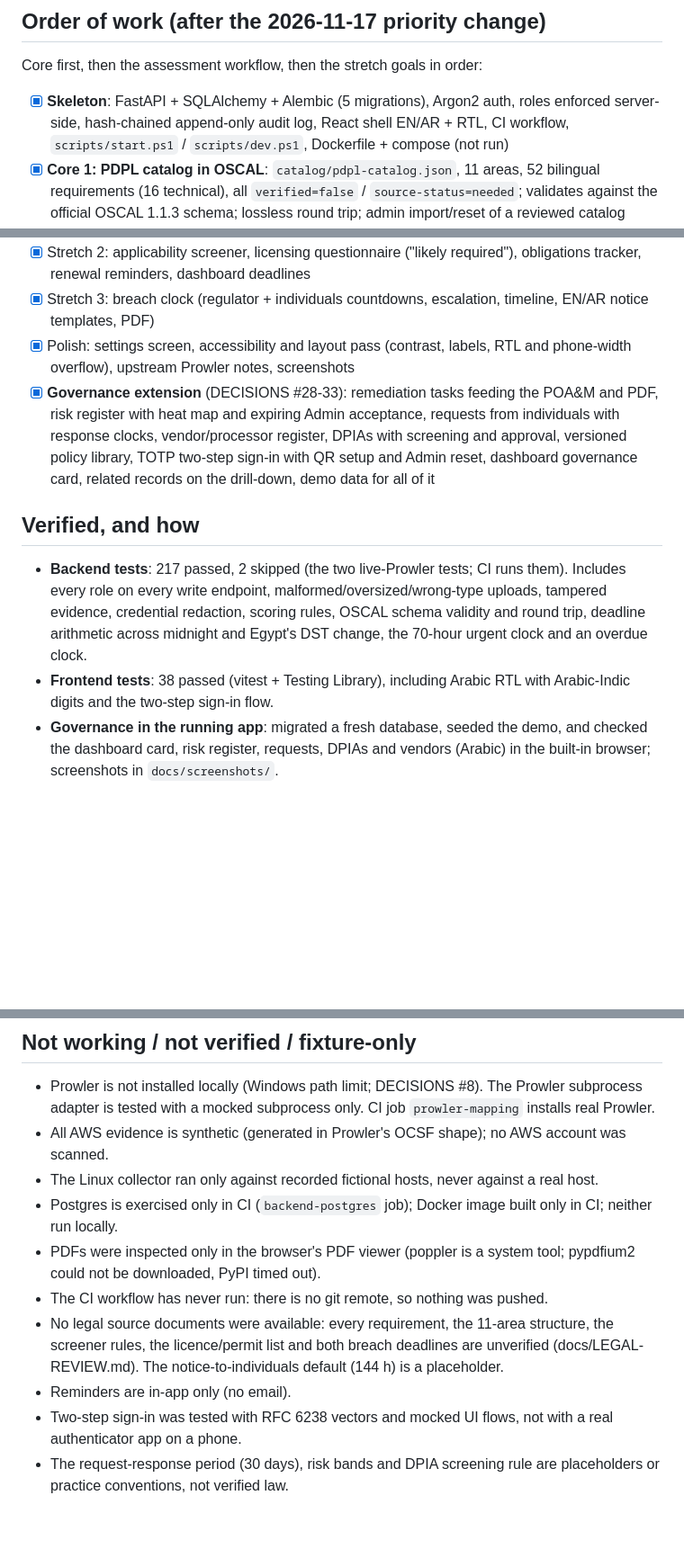
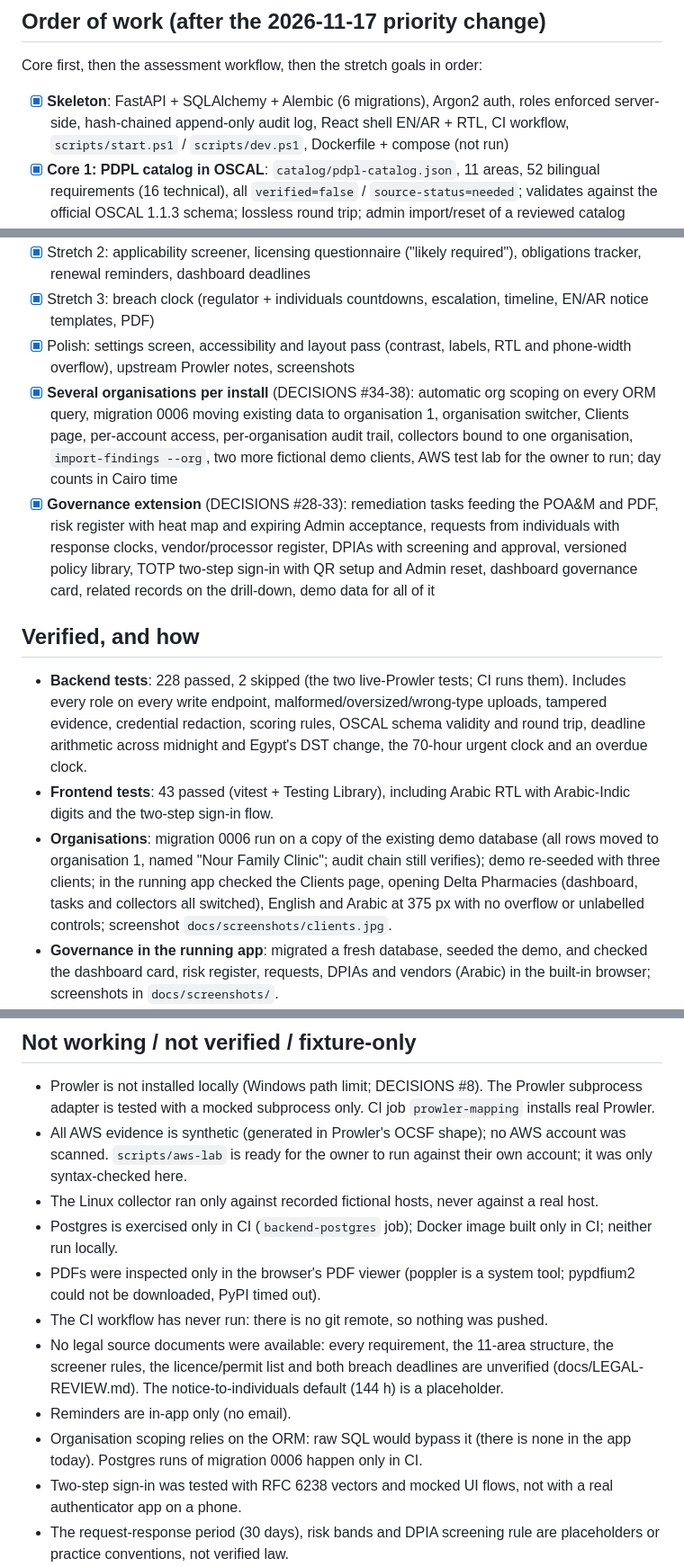
Before and after one commit to lumidren/Sijill-, a Markdown page: docs/PROGRESS.md, 3 parts joined by grey strips. Shown at 90% size. GitHub-like rendering; blank space fills up the shorter version.

```diff
--- a/docs/PROGRESS.md
+++ b/docs/PROGRESS.md
@@ -6,7 +6,7 @@ Resume here after a context reset: read this file and `git log --oneline`, then
 
 Core first, then the assessment workflow, then the stretch goals in order:
 
-- [x] **Skeleton**: FastAPI + SQLAlchemy + Alembic (5 migrations), Argon2 auth, roles enforced server-side, hash-chained append-only audit log, React shell EN/AR + RTL, CI workflow, `scripts/start.ps1` / `scripts/dev.ps1`, Dockerfile + compose (not run)
+- [x] **Skeleton**: FastAPI + SQLAlchemy + Alembic (6 migrations), Argon2 auth, roles enforced server-side, hash-chained append-only audit log, React shell EN/AR + RTL, CI workflow, `scripts/start.ps1` / `scripts/dev.ps1`, Dockerfile + compose (not run)
 - [x] **Core 1: PDPL catalog in OSCAL**: `catalog/pdpl-catalog.json`, 11 areas, 52 bilingual requirements (16 technical), all `verified=false` / `source-status=needed`; validates against the official OSCAL 1.1.3 schema; lossless round trip; admin import/reset of a reviewed catalog
 - [x] **Core 2: Evidence engine**: OCSF ingestion (validation, redaction, per-target runs, SHA-256 per file and per result), Prowler framework file (129 AWS checks), Linux mapping (12 checks), inbox + Prowler subprocess adapters, APScheduler collection, read-only Linux collector
 - [x] **Core 3: Scoring, run history, regression detection, score-over-time dashboard**, with the automated / self-attested / not-assessed split and drill-down to each failing resource
@@ -17,12 +17,14 @@ Core first, then the assessment workflow, then the stretch goals in order:
 - [x] Stretch 2: applicability screener, licensing questionnaire ("likely required"), obligations tracker, renewal reminders, dashboard deadlines
 - [x] Stretch 3: breach clock (regulator + individuals countdowns, escalation, timeline, EN/AR notice templates, PDF)
 - [x] Polish: settings screen, accessibility and layout pass (contrast, labels, RTL and phone-width overflow), upstream Prowler notes, screenshots
+- [x] **Several organisations per install** (DECISIONS #34-38): automatic org scoping on every ORM query, migration 0006 moving existing data to organisation 1, organisation switcher, Clients page, per-account access, per-organisation audit trail, collectors bound to one organisation, `import-findings --org`, two more fictional demo clients, AWS test lab for the owner to run; day counts in Cairo time
 - [x] **Governance extension** (DECISIONS #28-33): remediation tasks feeding the POA&M and PDF, risk register with heat map and expiring Admin acceptance, requests from individuals with response clocks, vendor/processor register, DPIAs with screening and approval, versioned policy library, TOTP two-step sign-in with QR setup and Admin reset, dashboard governance card, related records on the drill-down, demo data for all of it
 
 ## Verified, and how
 
-- **Backend tests**: 217 passed, 2 skipped (the two live-Prowler tests; CI runs them). Includes every role on every write endpoint, malformed/oversized/wrong-type uploads, tampered evidence, credential redaction, scoring rules, OSCAL schema validity and round trip, deadline arithmetic across midnight and Egypt's DST change, the 70-hour urgent clock and an overdue clock.
-- **Frontend tests**: 38 passed (vitest + Testing Library), including Arabic RTL with Arabic-Indic digits and the two-step sign-in flow.
+- **Backend tests**: 228 passed, 2 skipped (the two live-Prowler tests; CI runs them). Includes every role on every write endpoint, malformed/oversized/wrong-type uploads, tampered evidence, credential redaction, scoring rules, OSCAL schema validity and round trip, deadline arithmetic across midnight and Egypt's DST change, the 70-hour urgent clock and an overdue clock.
+- **Frontend tests**: 43 passed (vitest + Testing Library), including Arabic RTL with Arabic-Indic digits and the two-step sign-in flow.
+- **Organisations**: migration 0006 run on a copy of the existing demo database (all rows moved to organisation 1, named "Nour Family Clinic"; audit chain still verifies); demo re-seeded with three clients; in the running app checked the Clients page, opening Delta Pharmacies (dashboard, tasks and collectors all switched), English and Arabic at 375 px with no overflow or unlabelled controls; screenshot `docs/screenshots/clients.jpg`.
 - **Governance in the running app**: migrated a fresh database, seeded the demo, and checked the dashboard card, risk register, requests, DPIAs and vendors (Arabic) in the built-in browser; screenshots in `docs/screenshots/`.
 - **In the running app** (built-in browser, screenshots in `docs/screenshots/`): dashboard EN + AR, requirement drill-down, run comparison with regressions, assessment answering (saved an answer and saw the new status), register, obligations and licensing, breach clock (desktop and 375 px), reports, Arabic PDF in the browser's PDF viewer.
 - **Accessibility sweep** on 17 screens in the running app: no unlabelled form controls, unnamed buttons/links, duplicate ids or missing `h1`; no horizontal overflow in English, Arabic, or at 375 px. Secondary text raised to AA contrast.
@@ -32,13 +34,14 @@ Core first, then the assessment workflow, then the stretch goals in order:
 ## Not working / not verified / fixture-only
 
 - Prowler is not installed locally (Windows path limit; DECISIONS #8). The Prowler subprocess adapter is tested with a mocked subprocess only. CI job `prowler-mapping` installs real Prowler.
-- All AWS evidence is synthetic (generated in Prowler's OCSF shape); no AWS account was scanned.
+- All AWS evidence is synthetic (generated in Prowler's OCSF shape); no AWS account was scanned. `scripts/aws-lab` is ready for the owner to run against their own account; it was only syntax-checked here.
 - The Linux collector ran only against recorded fictional hosts, never against a real host.
 - Postgres is exercised only in CI (`backend-postgres` job); Docker image built only in CI; neither run locally.
 - PDFs were inspected only in the browser's PDF viewer (poppler is a system tool; pypdfium2 could not be downloaded, PyPI timed out).
 - The CI workflow has never run: there is no git remote, so nothing was pushed.
 - No legal source documents were available: every requirement, the 11-area structure, the screener rules, the licence/permit list and both breach deadlines are unverified (docs/LEGAL-REVIEW.md). The notice-to-individuals default (144 h) is a placeholder.
 - Reminders are in-app only (no email).
+- Organisation scoping relies on the ORM: raw SQL would bypass it (there is none in the app today). Postgres runs of migration 0006 happen only in CI.
 - Two-step sign-in was tested with RFC 6238 vectors and mocked UI flows, not with a real authenticator app on a phone.
 - The request-response period (30 days), risk bands and DPIA screening rule are placeholders or practice conventions, not verified law.
 
```
Also changed, not shown: README.md (+14 -5 lines), docs/DECISIONS.md (+6 -1 lines), docs/screenshots/clients.jpg (added).
